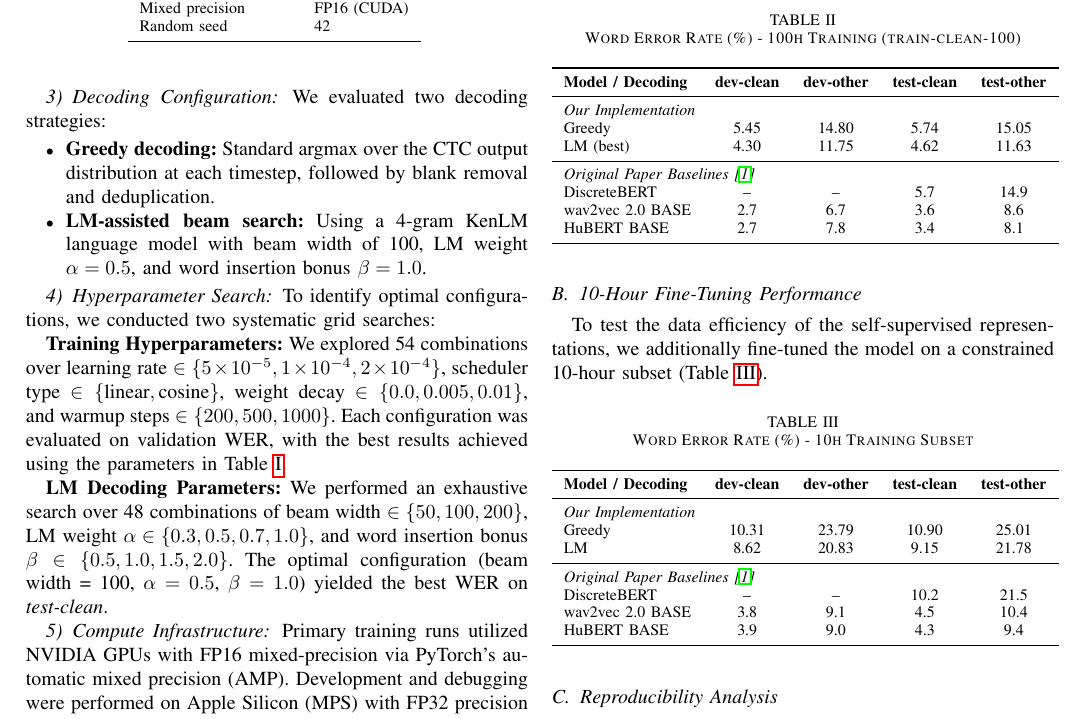
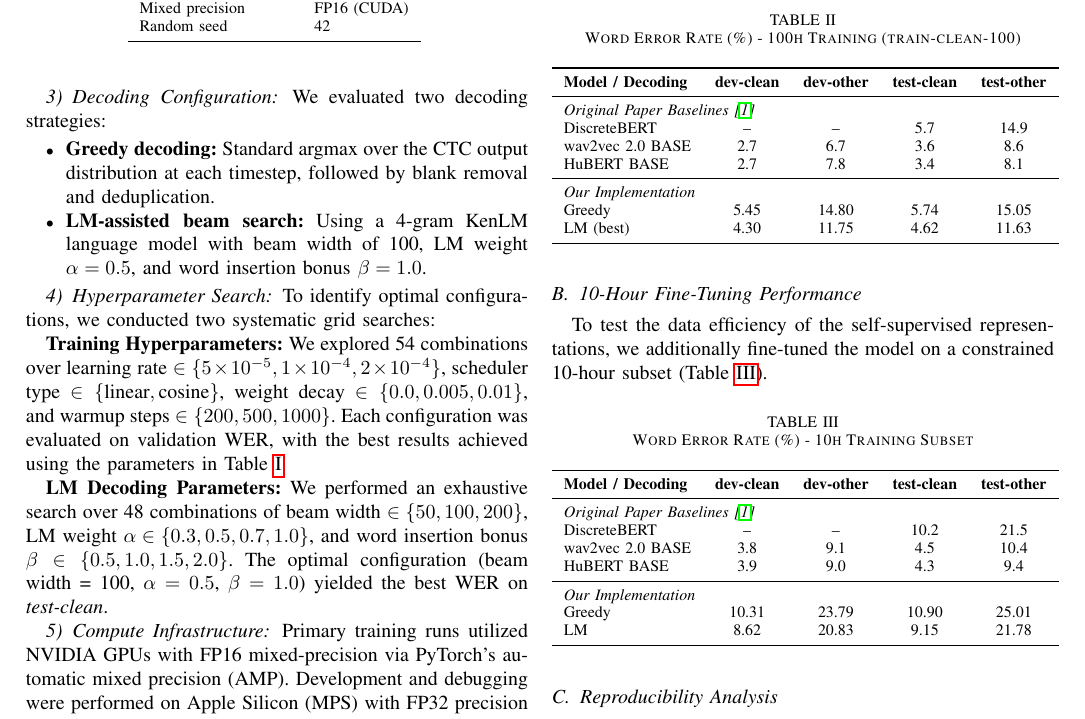
Before and after one commit to iliabenk/audio_dnn, a LaTeX paper (project/docs/paper.tex): part of page 3 of 4, cut so that both start at the same text. Compiled offline with pdfLaTeX.

Commit message:
Reordered tables: baselines first, our results last

```diff
--- a/project/docs/paper.tex
+++ b/project/docs/paper.tex
@@ -182,14 +182,14 @@ Table~\ref{tab:100h_results} summarizes our findings compared to the original Hu
 \toprule
 \textbf{Model / Decoding} & \textbf{dev-clean} & \textbf{dev-other} & \textbf{test-clean} & \textbf{test-other} \\
 \midrule
-\multicolumn{5}{l}{\textit{Our Implementation}} \\
-Greedy        & 5.45 & 14.80 & 5.74  & 15.05 \\
-LM (best)     & 4.30 & 11.75 & 4.62  & 11.63 \\
-\midrule
 \multicolumn{5}{l}{\textit{Original Paper Baselines \cite{hubert}}} \\
 DiscreteBERT      & --   & --    & 5.7   & 14.9  \\
 wav2vec 2.0 BASE  & 2.7  & 6.7   & 3.6   & 8.6   \\
 HuBERT BASE       & 2.7  & 7.8   & 3.4   & 8.1   \\
+\midrule
+\multicolumn{5}{l}{\textit{Our Implementation}} \\
+Greedy        & 5.45 & 14.80 & 5.74  & 15.05 \\
+LM (best)     & 4.30 & 11.75 & 4.62  & 11.63 \\
 \bottomrule
 \end{tabular}
 \label{tab:100h_results}
@@ -205,14 +205,14 @@ To test the data efficiency of the self-supervised representations, we additiona
 \toprule
 \textbf{Model / Decoding} & \textbf{dev-clean} & \textbf{dev-other} & \textbf{test-clean} & \textbf{test-other} \\
 \midrule
-\multicolumn{5}{l}{\textit{Our Implementation}} \\
-Greedy        & 10.31 & 23.79 & 10.90 & 25.01 \\
-LM            & 8.62  & 20.83 & 9.15  & 21.78 \\
-\midrule
 \multicolumn{5}{l}{\textit{Original Paper Baselines \cite{hubert}}} \\
 DiscreteBERT      & --   & --    & 10.2  & 21.5  \\
 wav2vec 2.0 BASE  & 3.8  & 9.1   & 4.5   & 10.4  \\
 HuBERT BASE       & 3.9  & 9.0   & 4.3   & 9.4   \\
+\midrule
+\multicolumn{5}{l}{\textit{Our Implementation}} \\
+Greedy        & 10.31 & 23.79 & 10.90 & 25.01 \\
+LM            & 8.62  & 20.83 & 9.15  & 21.78 \\
 \bottomrule
 \end{tabular}
 \label{tab:10h_results}
```
